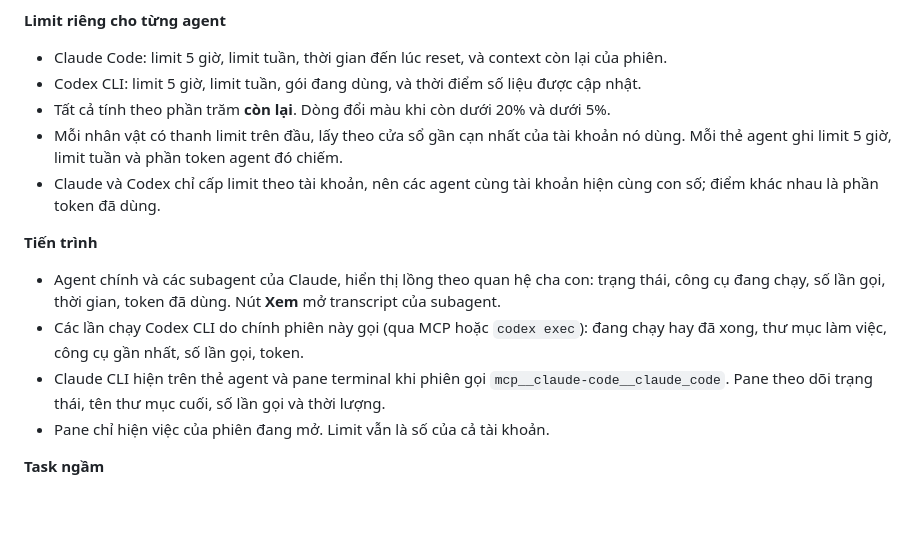
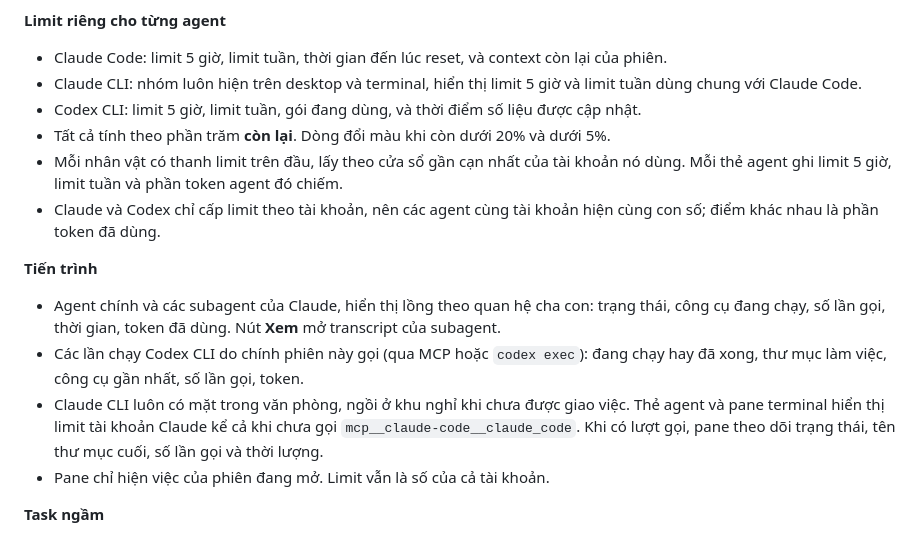
Before and after one commit to TheFatMan2108/agent-monitor, a Markdown page: README.md, the part around the change. Rendered like a GitHub page; blank space fills up the shorter version.

```diff
--- a/README.md
+++ b/README.md
@@ -20,6 +20,7 @@ Mod cho Claude Code: một văn phòng pixel art nằm cạnh khung chat, nơi *
 
 **Limit riêng cho từng agent**
 - Claude Code: limit 5 giờ, limit tuần, thời gian đến lúc reset, và context còn lại của phiên.
+- Claude CLI: nhóm luôn hiện trên desktop và terminal, hiển thị limit 5 giờ và limit tuần dùng chung với Claude Code.
 - Codex CLI: limit 5 giờ, limit tuần, gói đang dùng, và thời điểm số liệu được cập nhật.
 - Tất cả tính theo phần trăm **còn lại**. Dòng đổi màu khi còn dưới 20% và dưới 5%.
 - Mỗi nhân vật có thanh limit trên đầu, lấy theo cửa sổ gần cạn nhất của tài khoản nó dùng. Mỗi thẻ agent ghi limit 5 giờ, limit tuần và phần token agent đó chiếm.
@@ -28,7 +29,7 @@ Mod cho Claude Code: một văn phòng pixel art nằm cạnh khung chat, nơi *
 **Tiến trình**
 - Agent chính và các subagent của Claude, hiển thị lồng theo quan hệ cha con: trạng thái, công cụ đang chạy, số lần gọi, thời gian, token đã dùng. Nút **Xem** mở transcript của subagent.
 - Các lần chạy Codex CLI do chính phiên này gọi (qua MCP hoặc `codex exec`): đang chạy hay đã xong, thư mục làm việc, công cụ gần nhất, số lần gọi, token.
-- Claude CLI hiện trên thẻ agent và pane terminal khi phiên gọi `mcp__claude-code__claude_code`. Pane theo dõi trạng thái, tên thư mục cuối, số lần gọi và thời lượng.
+- Claude CLI luôn có mặt trong văn phòng, ngồi ở khu nghỉ khi chưa được giao việc. Thẻ agent và pane terminal hiển thị limit tài khoản Claude kể cả khi chưa gọi `mcp__claude-code__claude_code`. Khi có lượt gọi, pane theo dõi trạng thái, tên thư mục cuối, số lần gọi và thời lượng.
 - Pane chỉ hiện việc của phiên đang mở. Limit vẫn là số của cả tài khoản.
 
 **Task ngầm**
```
Also changed, not shown: .claude-plugin/icon.png (added), 6 other files.
